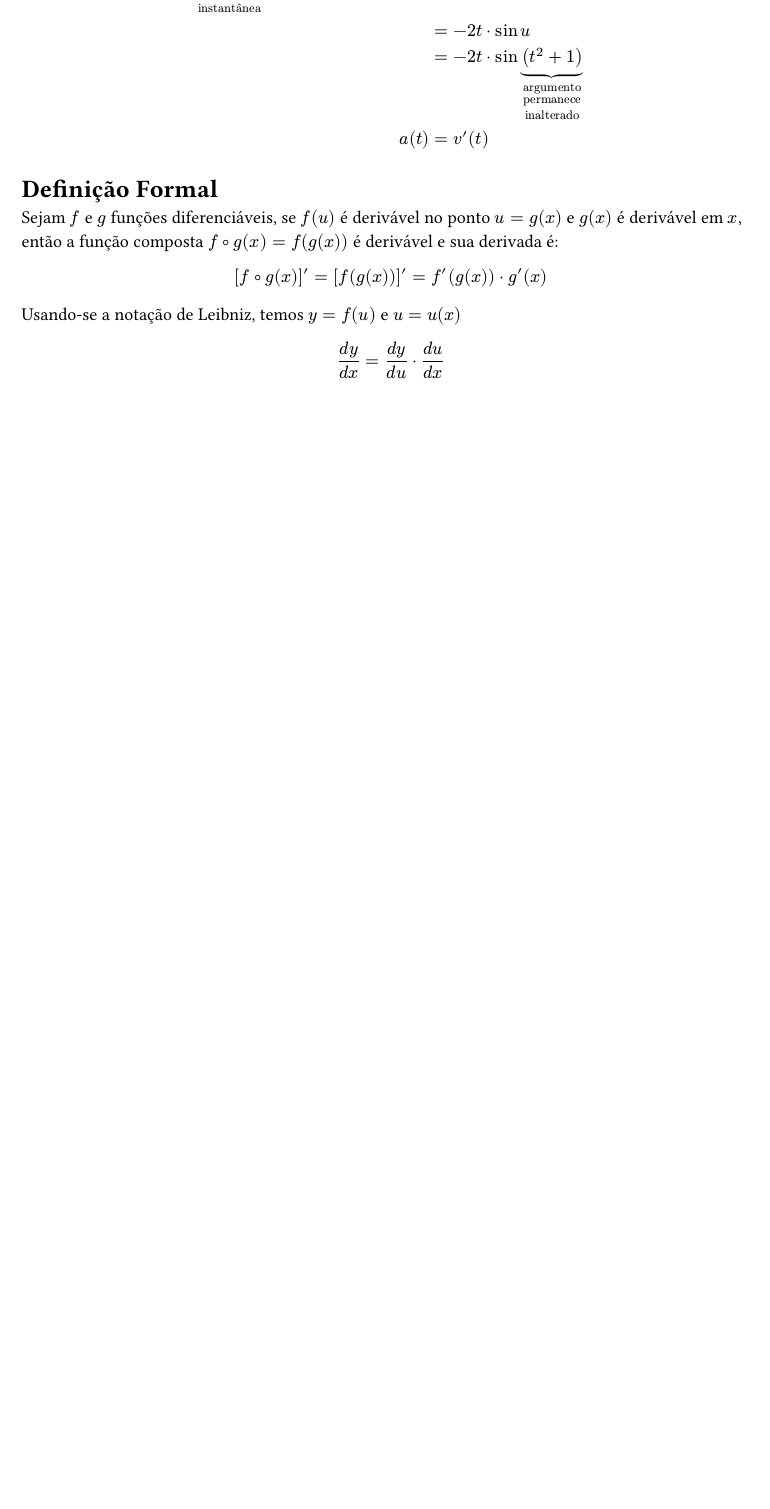
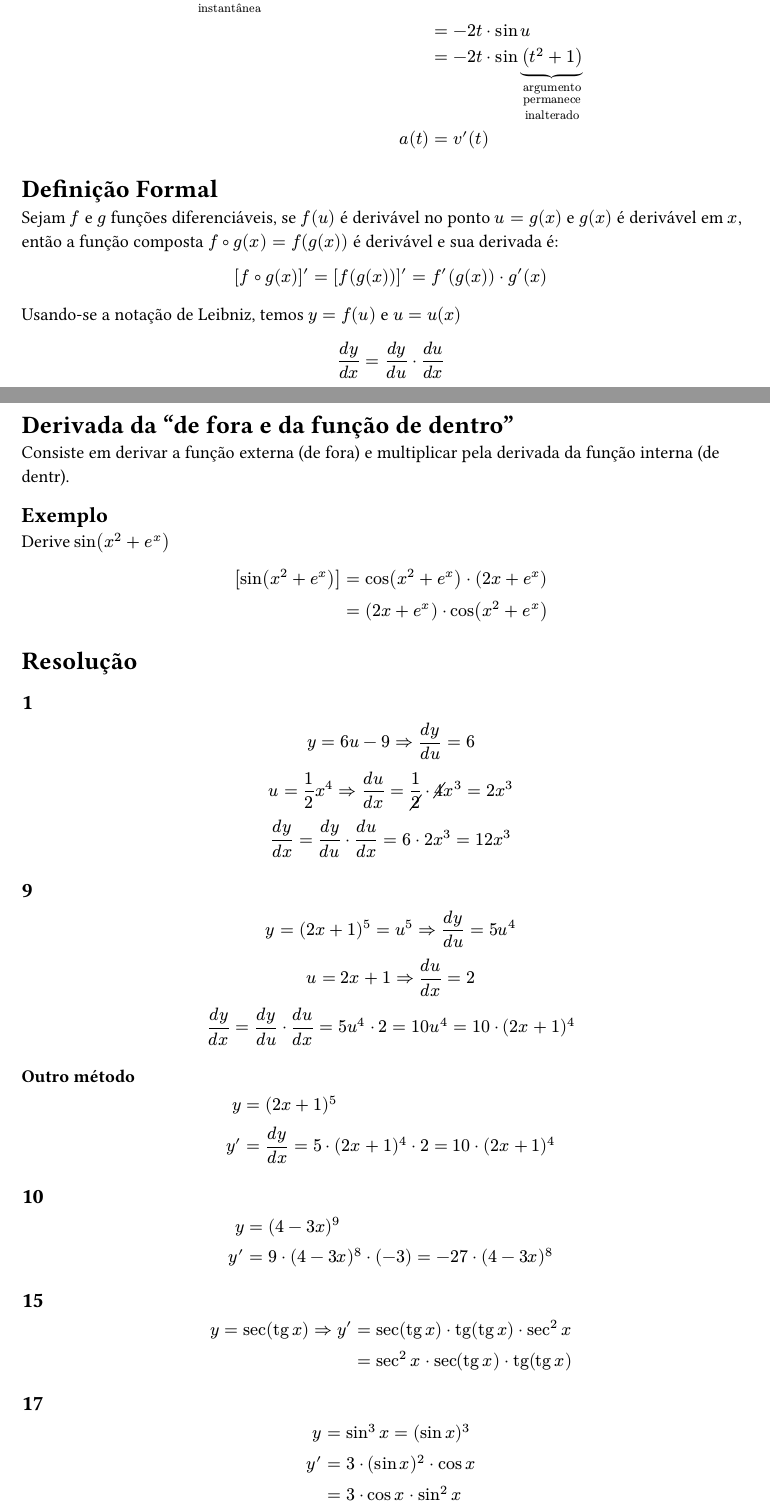
Before and after one commit to jultty/cadernos-calculo, a Typst document (cadernos/10_11-07/caderno.typ): part of page 2 of 2 before the commit and two parts of pages 2 and 3 of 4 after it, the two joined at a grey line, cut so that both start at the same text, the shorter picture padded with empty space. The pictures show the PDF file cadernos/10_11-07/caderno.pdf that the author committed with the source.

Commit message:
07/11: Resoluções

```diff
--- a/cadernos/10_11-07/caderno.typ
+++ b/cadernos/10_11-07/caderno.typ
@@ -99,3 +99,61 @@ Usando-se a notação de Leibniz, temos $y = f(u)$ e $u = u(x)$
 $
   (d y)/(d x) = (d y)/(d u) dot.op (d u)/(d x)
 $
+
+= Derivada da "de fora e da função de dentro"
+
+Consiste em derivar a função externa (de fora) e multiplicar pela derivada da função interna (de dentr).
+
+== Exemplo
+
+Derive $sin ( x^2 + e^x)$
+
+$
+  [ sin (x^2 + e^x)] &= cos (x^2 + e^x) dot.op (2x + e^x) \
+                     &= (2x + e^x) dot.op cos(x^2+e^x)
+
+$
+
+= Resolução
+
+== 1
+
+$
+  y = 6 u - 9 => (d y)/(d u) = 6 \
+  u = 1/2 x^4 => (d u)/(d x) = 1/cancel(2) dot.op cancel(4)x^3 = 2x^3 \
+  (d y)/(d x) = (d y)/(d u) dot.op (d u)/(d x) = 6 dot.op 2x^3 = 12 x^3 \
+$
+
+== 9
+
+$
+  y = (2x + 1)^5 = u^5 => (d y)/(d u) = 5u^4 \
+  u = 2x+1 => (d u)/(d x) = 2 \
+  (d y)/(d x) = (d y)/(d u) dot.op (d u)/(d x) = 5u^4 dot.op 2 = 10 u^4 = 10 dot.op (2x+1)^4
+$
+
+=== Outro método
+
+$
+  y &= (2x + 1)^5 \
+  y' &= (d y)/(d x) = 5 dot.op (2x + 1)^4 dot.op 2 = 10 dot.op (2x+1)^4
+$
+
+== 10
+
+$
+  y &= (4 - 3x)^9 \
+  y' &= 9 dot.op (4 - 3x)^8 dot.op (-3) = -27 dot.op (4-3x)^8 \
+$
+
+== 15
+
+$
+  y = sec(tg x) => y' &= sec(tg x) dot.op tg(tg x) dot.op sec^2 x \
+    &= sec^2 x dot.op sec(tg x) dot.op tg(tg x)
+$
+
+== 17
+
+$
+  y &= sin^3 x = (sin x)^3 \
```
Also changed, not shown: cadernos/10_11-07/caderno.pdf, cadernos/10_11-07/caderno.typ (9 more changed lines).
